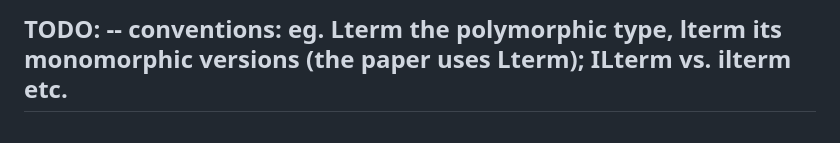
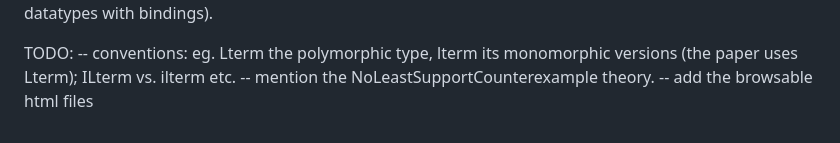
Before and after one commit to jvanbruegge/binder_datatypes, a Markdown page: README.md, the part around the change. GitHub-like rendering.

Commit message:
notation and cleanup

```diff
--- a/README.md
+++ b/README.md
@@ -53,4 +53,5 @@ consists of the ML files implementing the support for datatypes with bindings).
 TODO:
 -- conventions: eg. Lterm the polymorphic type, lterm its monomorphic versions
 (the paper uses Lterm); ILterm vs. ilterm etc.
---
+-- mention the NoLeastSupportCounterexample theory.
+-- add the browsable html files
```
